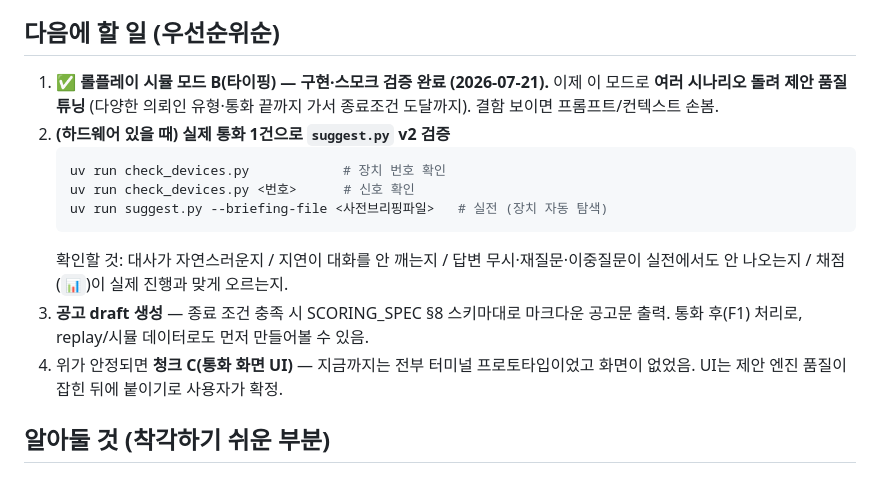
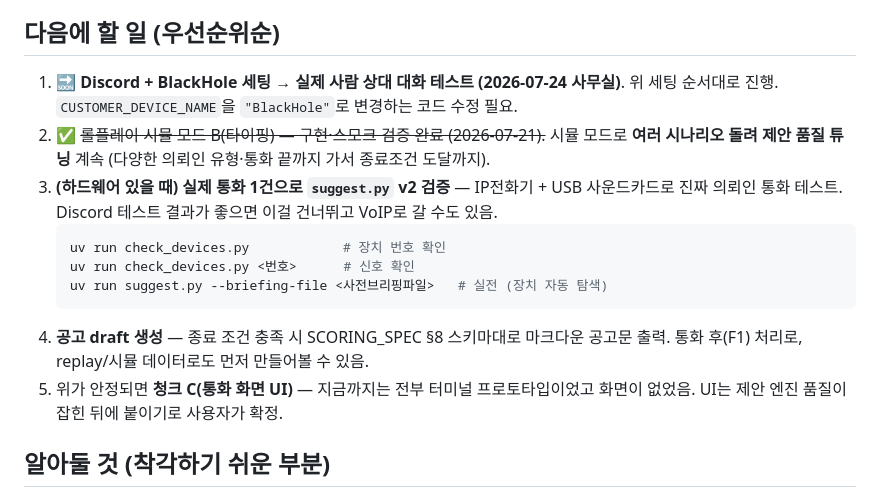
Before and after one commit to chyon8/nophone, a Markdown page: HANDOFF.md, the part around one of its changes. Drawn GitHub-style.

Commit message:
update:handoff

````diff
--- a/HANDOFF.md
+++ b/HANDOFF.md
@@ -77,15 +142,15 @@ uv run suggest.py --simulate sample/scenario_example.txt --briefing-file sample/
 ## 다음에 할 일 (우선순위순)
 
-1. ✅ **롤플레이 시뮬 모드 B(타이핑) — 구현·스모크 검증 완료 (2026-07-21).** 이제 이 모드로 **여러 시나리오 돌려 제안 품질 튜닝** (다양한 의뢰인 유형·통화 끝까지 가서 종료조건 도달까지). 결함 보이면 프롬프트/컨텍스트 손봄.
-2. **(하드웨어 있을 때) 실제 통화 1건으로 `suggest.py` v2 검증**
+1. 🔜 **Discord + BlackHole 세팅 → 실제 사람 상대 대화 테스트 (2026-07-24 사무실)**. 위 세팅 순서대로 진행. `CUSTOMER_DEVICE_NAME`을 `"BlackHole"`로 변경하는 코드 수정 필요.
+2. ✅ ~~롤플레이 시뮬 모드 B(타이핑) — 구현·스모크 검증 완료 (2026-07-21).~~ 시뮬 모드로 **여러 시나리오 돌려 제안 품질 튜닝** 계속 (다양한 의뢰인 유형·통화 끝까지 가서 종료조건 도달까지).
+3. **(하드웨어 있을 때) 실제 통화 1건으로 `suggest.py` v2 검증** — IP전화기 + USB 사운드카드로 진짜 의뢰인 통화 테스트. Discord 테스트 결과가 좋으면 이걸 건너뛰고 VoIP로 갈 수도 있음.
    ```bash
    uv run check_devices.py            # 장치 번호 확인
    uv run check_devices.py <번호>      # 신호 확인
    uv run suggest.py --briefing-file <사전브리핑파일>   # 실전 (장치 자동 탐색)
    ```
-   확인할 것: 대사가 자연스러운지 / 지연이 대화를 안 깨는지 / 답변 무시·재질문·이중질문이 실전에서도 안 나오는지 / 채점(`📊`)이 실제 진행과 맞게 오르는지.
-3. **공고 draft 생성** — 종료 조건 충족 시 SCORING_SPEC §8 스키마대로 마크다운 공고문 출력. 통화 후(F1) 처리로, replay/시뮬 데이터로도 먼저 만들어볼 수 있음.
-4. 위가 안정되면 **청크 C(통화 화면 UI)** — 지금까지는 전부 터미널 프로토타입이었고 화면이 없었음. UI는 제안 엔진 품질이 잡힌 뒤에 붙이기로 사용자가 확정.
+4. **공고 draft 생성** — 종료 조건 충족 시 SCORING_SPEC §8 스키마대로 마크다운 공고문 출력. 통화 후(F1) 처리로, replay/시뮬 데이터로도 먼저 만들어볼 수 있음.
+5. 위가 안정되면 **청크 C(통화 화면 UI)** — 지금까지는 전부 터미널 프로토타입이었고 화면이 없었음. UI는 제안 엔진 품질이 잡힌 뒤에 붙이기로 사용자가 확정.
 
 ## 알아둘 것 (착각하기 쉬운 부분)
 
````
Also changed, not shown: other parts of HANDOFF.md (+65 -0 lines).
